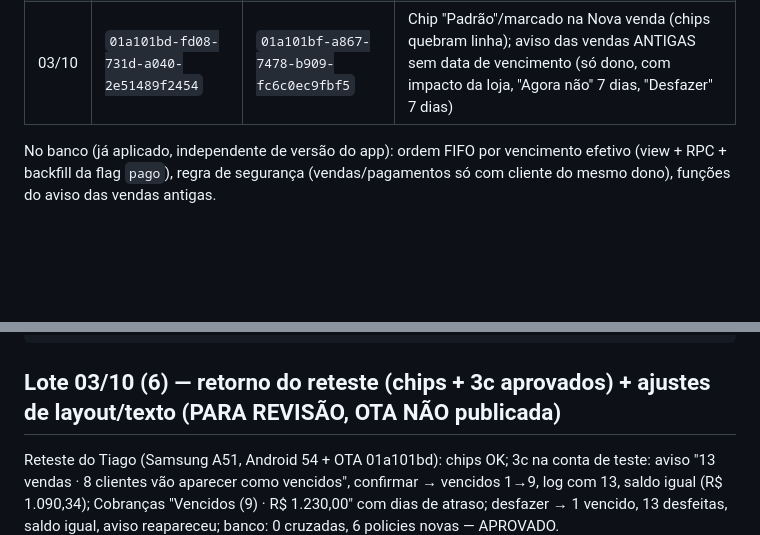
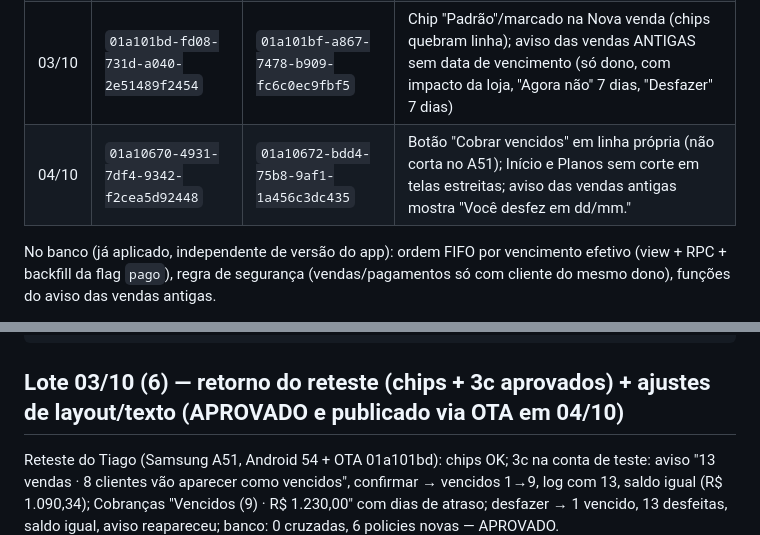
Before and after one commit to tiagorafaelbs-max/fiado-facil, a Markdown page: docs/release/PROXIMO-BUILD.md, 2 parts joined by grey strips. Rendered like a GitHub page; blank space fills up the shorter version.

Commit message:
docs: registra OTA 04/10 (Android 01a10670, iOS 01a10672)
Co-Authored-By: Claude Sonnet 5.5 <noreply@anthropic.com>

````diff
--- a/docs/release/PROXIMO-BUILD.md
+++ b/docs/release/PROXIMO-BUILD.md
@@ -408,6 +408,7 @@ Referência para a próxima publicação nas lojas (builds 1.0.12 54/88 já têm
 | 03/10 | `01a1011b-c991-74ad-adc6-f026c6b68c6e` | `01a1011d-702f-754f-989a-eea55e29adc5` | Texto do "Trocar de conta?" separado para convite e recuperação |
 | 03/10 | `01a1012a-ff51-7c2e-9d03-98f36f810f4e` | `01a1012e-5dd6-7f06-80c8-30620d7762b2` | Vencimento padrão nas vendas novas (hoje + 30 dias ou próximo dia de cobrança); "Sem vencimento" explícito; ordem de quitação pelo vencimento efetivo no score |
 | 03/10 | `01a101bd-fd08-731d-a040-2e51489f2454` | `01a101bf-a867-7478-b909-fc6c0ec9fbf5` | Chip "Padrão"/marcado na Nova venda (chips quebram linha); aviso das vendas ANTIGAS sem data de vencimento (só dono, com impacto da loja, "Agora não" 7 dias, "Desfazer" 7 dias) |
+| 04/10 | `01a10670-4931-7df4-9342-f2cea5d92448` | `01a10672-bdd4-75b8-9af1-1a456c3dc435` | Botão "Cobrar vencidos" em linha própria (não corta no A51); Início e Planos sem corte em telas estreitas; aviso das vendas antigas mostra "Você desfez em dd/mm." |
 
 No banco (já aplicado, independente de versão do app): ordem FIFO por vencimento efetivo (view + RPC + backfill da flag `pago`), regra de segurança (vendas/pagamentos só com cliente do mesmo dono), funções do aviso das vendas antigas.
 
@@ -420,7 +421,7 @@ No banco (já aplicado, independente de versão do app): ordem FIFO por vencimen
 • Ajustes de tela em celulares menores.
 ```
 
-## Lote 03/10 (6) — retorno do reteste (chips + 3c aprovados) + ajustes de layout/texto (PARA REVISÃO, OTA NÃO publicada)
+## Lote 03/10 (6) — retorno do reteste (chips + 3c aprovados) + ajustes de layout/texto (APROVADO e publicado via OTA em 04/10)
 
 Reteste do Tiago (Samsung A51, Android 54 + OTA 01a101bd): chips OK; 3c na conta de teste: aviso "13 vendas · 8 clientes vão aparecer como vencidos", confirmar → vencidos 1→9, log com 13, saldo igual (R$ 1.090,34); Cobranças "Vencidos (9) · R$ 1.230,00" com dias de atraso; desfazer → 1 vencido, 13 desfeitas, saldo igual, aviso reapareceu; banco: 0 cruzadas, 6 policies novas — APROVADO.
 
````
